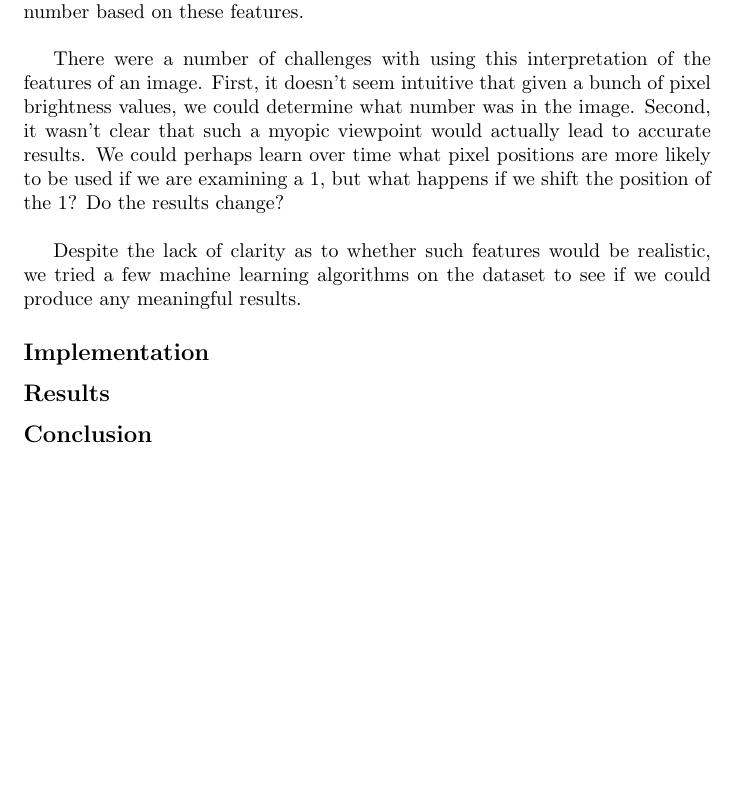
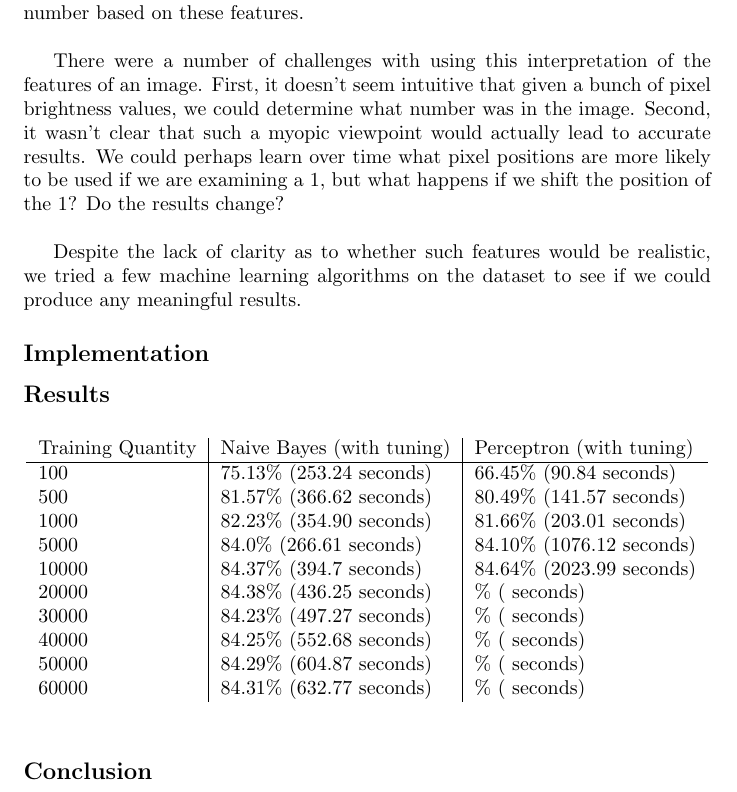
Before and after one commit to chetaldrich/MLOCR, a LaTeX document (Report/report.tex): part of the page, cut so that both start at the same text, the shorter picture padded with empty space. Compiled offline with pdfLaTeX.

Commit message:
Add current results data to report
Ran various tests with various amount of training data on computers in
the CMC, which was compiled into this table.

```diff
--- a/Report/report.tex
+++ b/Report/report.tex
@@ -34,7 +34,22 @@
      \subsection*{Implementation}
 
      \subsection*{Results}
-
+     \begin{table}[h!]
+        \centering
+        \begin{tabular}{l|l|l}
+        Training Quantity & Naive Bayes (with tuning) & Perceptron (with tuning)  \\ \hline
+        100               & 75.13\% (253.24 seconds)  & 66.45\% (90.84 seconds)   \\
+        500               & 81.57\% (366.62 seconds)  & 80.49\% (141.57 seconds)  \\
+        1000              & 82.23\% (354.90 seconds)  & 81.66\% (203.01 seconds)  \\
+        5000              & 84.0\% (266.61 seconds)   & 84.10\% (1076.12 seconds) \\
+        10000             & 84.37\% (394.7 seconds)   & 84.64\% (2023.99 seconds) \\
+        20000             & 84.38\% (436.25 seconds)  & \% ( seconds)             \\
+        30000             & 84.23\% (497.27 seconds)  & \% ( seconds)             \\
+        40000             & 84.25\% (552.68 seconds)  & \% ( seconds)             \\
+        50000             & 84.29\% (604.87 seconds)  & \% ( seconds)             \\
+        60000             & 84.31\% (632.77 seconds)  & \% ( seconds)             \\
+        \end{tabular}
+     \end{table}
      \subsection*{Conclusion}
 
 
```
